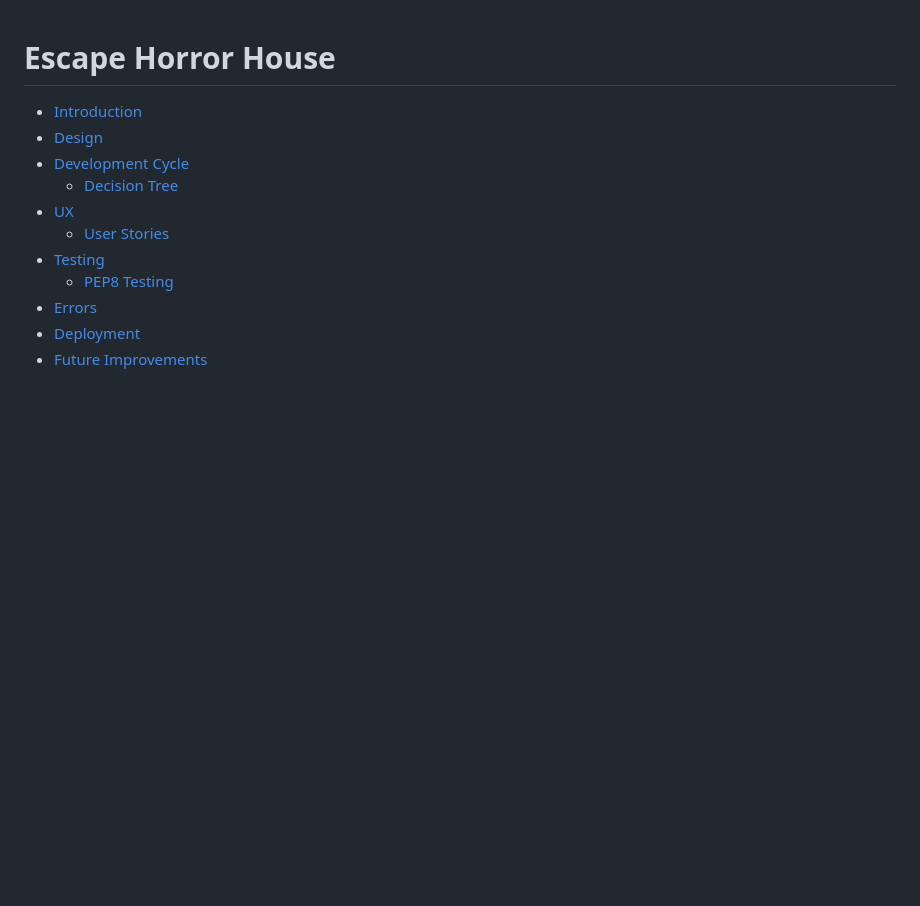
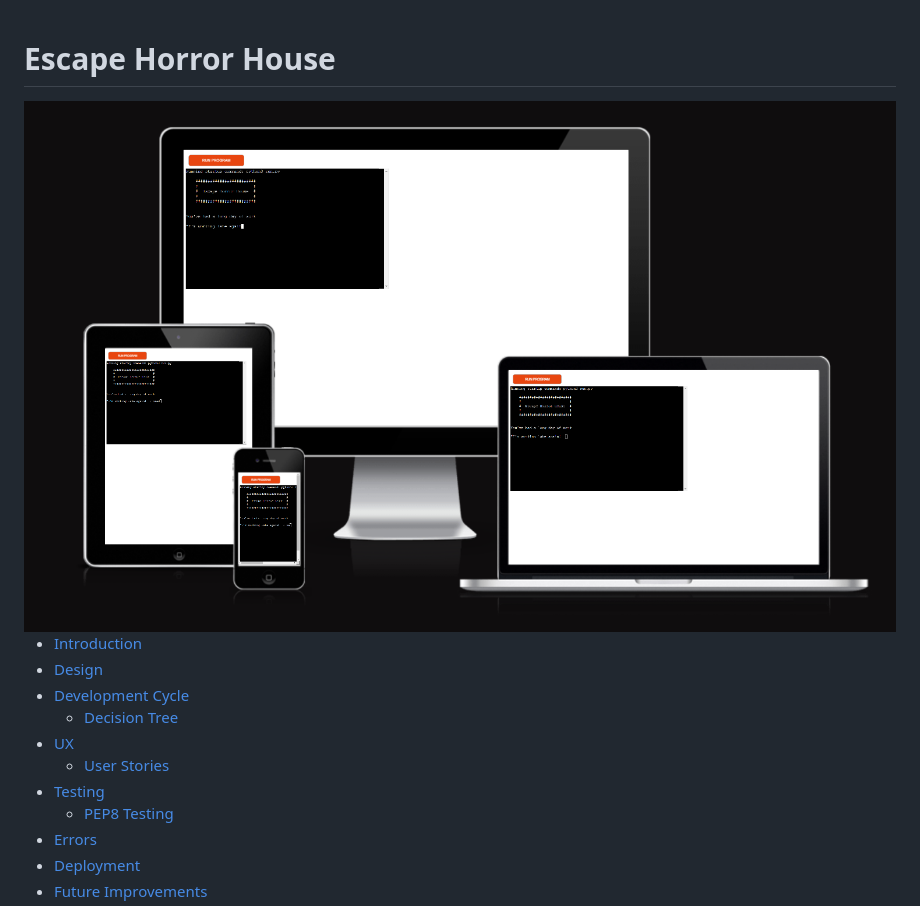
Before and after one commit to ssmi8/Escape_Haunted_House, a Markdown page: README.md, the part around the change. Rendered like a GitHub page; pictures changed too: ux-files/amiresponsive.png (added); blank space fills up the shorter version.

Commit message:
Update readme file with UX

```diff
--- a/README.md
+++ b/README.md
@@ -1,4 +1,6 @@
 # Escape Horror House
+
+<img src="ux-files/amiresponsive.png" width="auto" height="auto">
 
 * [Introduction](https://github.com/ssmi8/Escape_Horror_House#introduction)
 * [Design](https://github.com/ssmi8/Escape_Horror_House#design)
```
